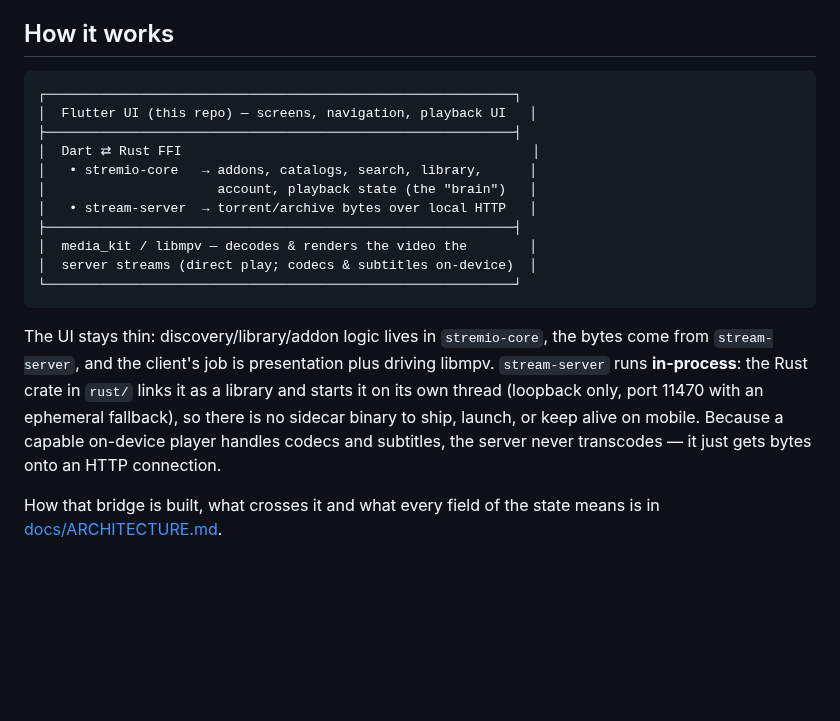
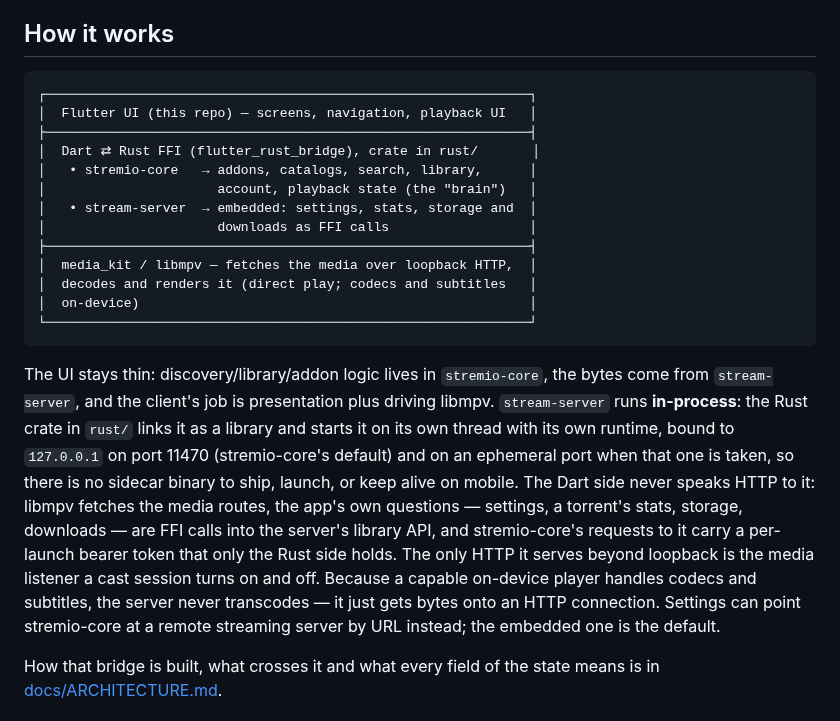
Before and after one commit to zond/xtremio, a Markdown page: README.md, the part around the change. GitHub-like rendering; blank space fills up the shorter version.

Commit message:
README: say the app reaches the embedded server over FFI, not local HTTP
The diagram put "stream-server -> torrent/archive bytes over local HTTP"
under the Dart/Rust FFI layer, and the text called the server "loopback
only". Neither is how it works now. Dart never speaks HTTP to the server:
settings, torrent stats, storage and downloads are FFI calls into the
ServerHandle library API (rust/src/api/server.rs, downloads.rs), and
stremio-core's own requests carry the per-launch token Env::fetch adds.
Only libmpv fetches over HTTP, from the loopback media routes. And the
server is not loopback-only: a cast session turns on a LAN media listener
(LAN_MEDIA_ADDR in rust/src/server.rs), and Settings can point the engine
at a remote server by URL.

The diagram and the paragraph now say that, plus the port facts server.rs
has: 127.0.0.1:11470, stremio-core's default, with an ephemeral fallback.

Co-Authored-By: Claude Opus 5 (1M context) <noreply@anthropic.com>

````diff
--- a/README.md
+++ b/README.md
@@ -90,27 +90,36 @@ dev machine wants, is in [docs/OPERATIONS.md](docs/OPERATIONS.md).
 ## How it works
 
 ```
-┌────────────────────────────────────────────────────────────┐
+┌──────────────────────────────────────────────────────────────┐
 │  Flutter UI (this repo) — screens, navigation, playback UI   │
-├────────────────────────────────────────────────────────────┤
-│  Dart ⇄ Rust FFI                                             │
+├──────────────────────────────────────────────────────────────┤
+│  Dart ⇄ Rust FFI (flutter_rust_bridge), crate in rust/       │
 │   • stremio-core   → addons, catalogs, search, library,      │
 │                      account, playback state (the "brain")   │
-│   • stream-server  → torrent/archive bytes over local HTTP   │
-├────────────────────────────────────────────────────────────┤
-│  media_kit / libmpv — decodes & renders the video the        │
-│  server streams (direct play; codecs & subtitles on-device)  │
-└────────────────────────────────────────────────────────────┘
+│   • stream-server  → embedded: settings, stats, storage and  │
+│                      downloads as FFI calls                  │
+├──────────────────────────────────────────────────────────────┤
+│  media_kit / libmpv — fetches the media over loopback HTTP,  │
+│  decodes and renders it (direct play; codecs and subtitles   │
+│  on-device)                                                  │
+└──────────────────────────────────────────────────────────────┘
 ```
 
 The UI stays thin: discovery/library/addon logic lives in `stremio-core`, the
 bytes come from `stream-server`, and the client's job is presentation plus
 driving libmpv. `stream-server` runs **in-process**: the Rust crate in `rust/`
-links it as a library and starts it on its own thread (loopback only,
-port 11470 with an ephemeral fallback), so there is no sidecar binary to
-ship, launch, or keep alive on mobile. Because a capable on-device player handles codecs and
-subtitles, the server never transcodes — it just gets bytes onto an HTTP
-connection.
+links it as a library and starts it on its own thread with its own runtime,
+bound to `127.0.0.1` on port 11470 (stremio-core's default) and on an
+ephemeral port when that one is taken, so there is no sidecar binary to ship,
+launch, or keep alive on mobile. The Dart side never speaks HTTP to it: libmpv
+fetches the media routes, the app's own questions — settings, a torrent's
+stats, storage, downloads — are FFI calls into the server's library API, and
+stremio-core's requests to it carry a per-launch bearer token that only the
+Rust side holds. The only HTTP it serves beyond loopback is the media listener
+a cast session turns on and off. Because a capable on-device player handles
+codecs and subtitles, the server never transcodes — it just gets bytes onto an
+HTTP connection. Settings can point stremio-core at a remote streaming server
+by URL instead; the embedded one is the default.
 
 How that bridge is built, what crosses it and what every field of the state
 means is in [docs/ARCHITECTURE.md](docs/ARCHITECTURE.md).
````
